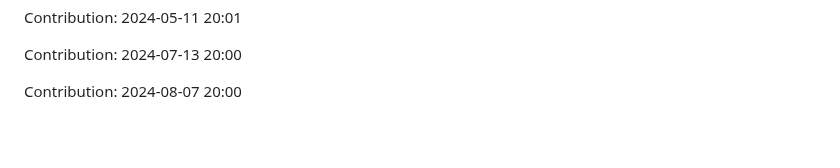
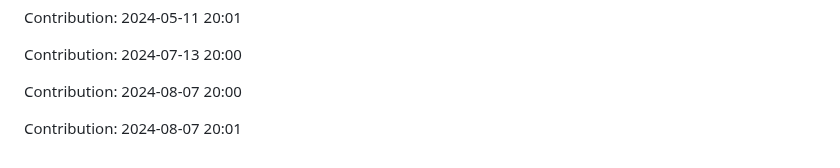
Before and after one commit to enbtram/BallDown-Game, a Markdown page: README.md, the part around the change. Drawn GitHub-style; blank space fills up the shorter version.

Commit message:
"Contribution: 2024-08-07 20:01"

```diff
--- a/README.md
+++ b/README.md
@@ -573,3 +573,5 @@ Contribution: 2024-05-11 20:01
 Contribution: 2024-07-13 20:00
 
 Contribution: 2024-08-07 20:00
+
+Contribution: 2024-08-07 20:01
```
